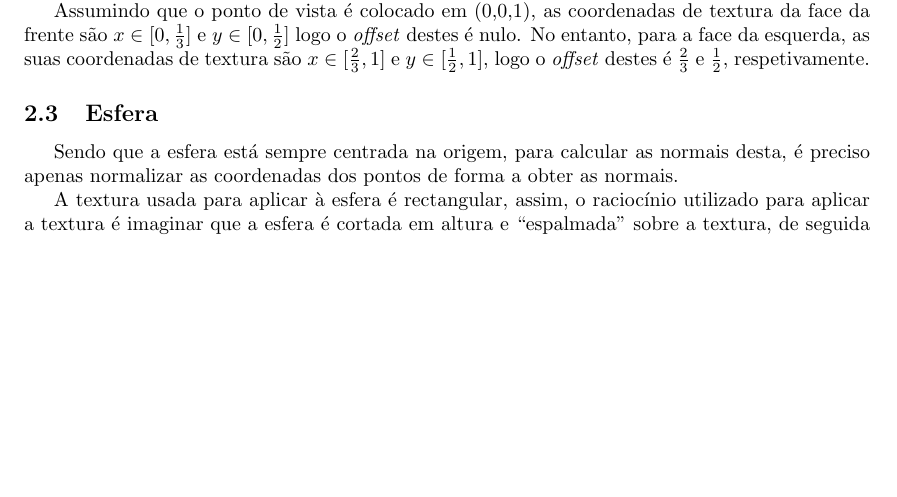
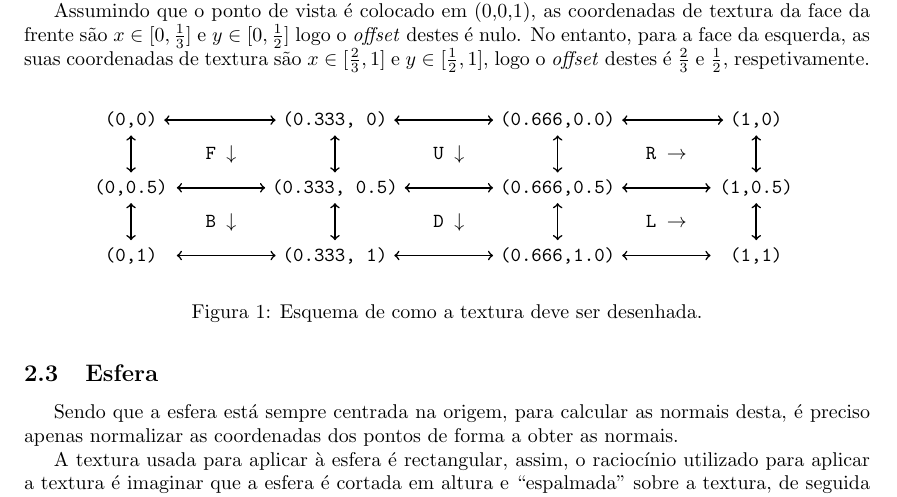
Before and after one commit to mendess/CG, a LaTeX document (report_4/Report.tex, which reads report_4/box.tex): part of page 3 of 5, cut so that both start at the same text, the shorter picture padded with empty space. Compiled offline with pdfLaTeX.

Commit message:
Add box texture scheme

```diff
--- a/report_4/Report.tex
+++ b/report_4/Report.tex
@@ -106,6 +106,12 @@ da face da frente são $x \in [0,\frac{1}{3}]$ e $y \in [0,\frac{1}{2}]$ logo o
 \textit{offset} destes é nulo. No entanto, para a face da esquerda, as suas
 coordenadas de textura são $x \in [\frac{2}{3},1]$ e $y \in [\frac{1}{2},1]$,
 logo o \textit{offset} destes é $\frac{2}{3}$ e $\frac{1}{2}$, respetivamente.
+
+\begin{figure}[H]
+    \centering
+    \input{box.tex}
+    \caption{Esquema de como a textura deve ser desenhada.}
+\end{figure}
 
 % (0,0) ====== (0.333,0) ======= (0.666,0) ===== (1,0)
 %   |     F V      |        U      |       R ->  |
--- /dev/null
+++ b/report_4/box.tex
@@ -0,0 +1,70 @@
+\usetikzlibrary{matrix,backgrounds,positioning,calc,fit}
+\definecolor{SceneColor}{RGB}{200,200,200}
+\definecolor{GroupColor}{RGB}{90,200,102}
+\definecolor{SubGroupColor}{RGB}{114,247,247}
+
+\begin{tikzpicture}[font=\ttfamily,
+    array/.style={matrix of nodes,
+    nodes={draw=none, minimum width=16mm, minimum height=5mm, fill=white},
+    column sep=-\pgflinewidth,
+    row sep=-\pgflinewidth,
+    nodes in empty cells,
+    row 1/.style={nodes={draw=none, fill=none, minimum size=5mm}}}]
+
+    \matrix[array] (Cube) {
+        (0,0) &  & (0.333, 0) &  & (0.666,0.0) &  & (1,0) \\
+        & F $\downarrow$ &           &  U $\downarrow$ &            & R $\to$ &      \\
+        (0,0.5) &  & (0.333, 0.5) &  & (0.666,0.5) &  & (1,0.5) \\
+        & B $\downarrow$ &           &  D $\downarrow$ &            & L $\to$ &      \\
+        (0,1) &  & (0.333, 1) &  & (0.666,1.0) &  & (1,1) \\
+    };
+
+    \foreach \from/\to in {
+        Cube-1-1/Cube-1-3, Cube-1-3/Cube-1-5, Cube-1-5/Cube-1-7,
+        Cube-3-1/Cube-3-3, Cube-3-3/Cube-3-5, Cube-3-5/Cube-3-7,
+        Cube-5-1/Cube-5-3, Cube-5-3/Cube-5-5, Cube-5-5/Cube-5-7,
+        Cube-1-1/Cube-3-1, Cube-1-3/Cube-3-3, Cube-1-5/Cube-3-5, Cube-1-7/Cube-3-7,
+        Cube-3-1/Cube-5-1, Cube-3-3/Cube-5-3, Cube-3-5/Cube-5-5, Cube-3-7/Cube-5-7}
+    \draw [<->, thick] (\from)--(\to);
+
+    % \matrix[array, below = of Scene] (Group2) {
+    %     Group 2 \\
+    %     Model 4 & Model 5 \\
+    %     \\
+    % };
+
+    % \matrix[array, left = of Group2] (Group1) {
+    %     &  Group 1 & \\
+    %     Model 1 & Model 2 & Model 3 \\
+    % };
+
+    % \matrix[array, right = of Group2] (Group3) {
+    %     Group 3 \\
+    %     Model 7 \\
+    % };
+
+    % \matrix[array, below = of Group2] (Group21) {
+    %     Group 2.1 \\
+    %     Model 6 \\
+    % };
+
+    % \node[draw, fill=GroupColor, minimum size=2mm, circle] at (Scene-2-1) (Group1Ball) {};
+    % \node[draw, fill=GroupColor, minimum size=2mm, circle] at (Scene-2-2) (Group2Ball) {};
+    % \node[draw, fill=GroupColor, minimum size=2mm, circle] at (Scene-2-3) (Group3Ball) {};
+    % \node[draw, fill=SubGroupColor, minimum size=2mm, circle] at (Group2-3-1) (Group21Ball) {};
+
+    % \begin{scope}[on background layer]
+    %     \node[draw, fill=SceneColor, fit = (Scene) (Group1) (Group2) (Group3) (Group21)]
+    %     (SceneBox) {};
+    %     \node[draw, fill=GroupColor, fit = (Group1)] (Group1Box) {};
+    %     \node[draw, fill=GroupColor, fit = (Group2) (Group21)] (Group2Box) {};
+    %     \node[draw, fill=GroupColor, fit = (Group3)] (Group3Box) {};
+    %     \node[draw, fill=SubGroupColor, fit = (Group21)] (Group21Box) {};
+    % \end{scope}
+
+    % \foreach \from/\to in {
+    %     Group1Ball/Group1Box, Group2Ball/Group2Box,
+    %     Group3Ball/Group3Box, Group21Ball/Group21Box}
+    % \draw [->, thick] (\from)--(\to);
+
+\end{tikzpicture}
```
